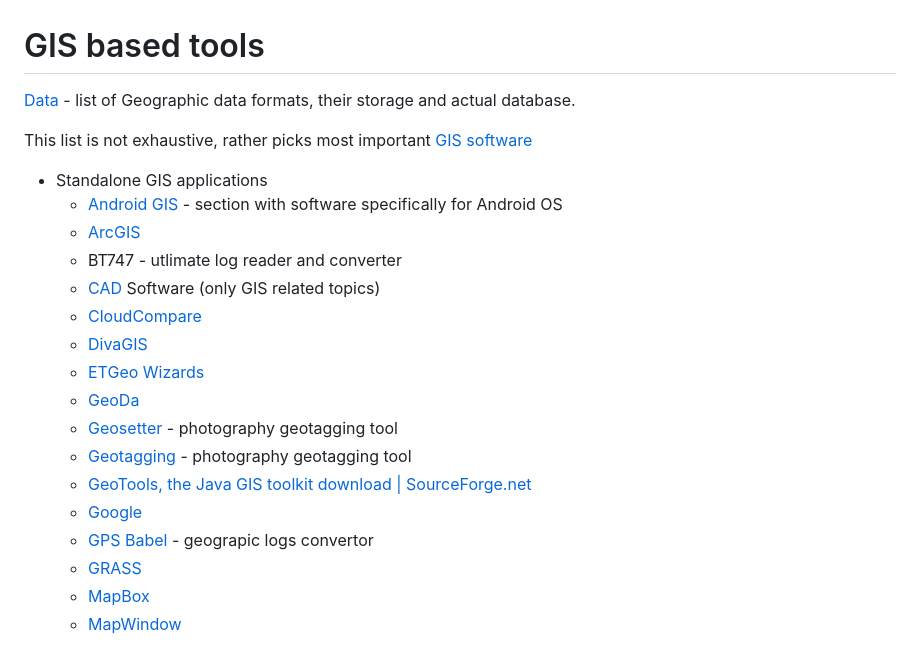
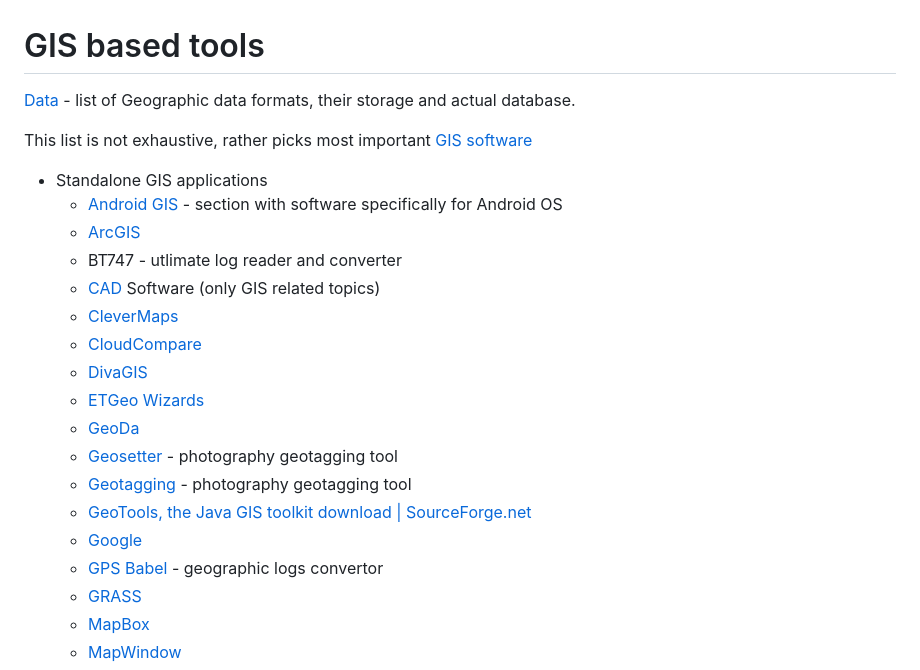
Before and after one commit to kubow/map-model, a Markdown page: README.md, the part around one of its changes. GitHub-like rendering.

Commit message:
Clevermaps added

```diff
--- a/README.md
+++ b/README.md
@@ -9,6 +9,7 @@ This list is not exhaustive, rather picks most important [GIS software](https://
 	- [ArcGIS](ArcGIS/ArcGIS.md)
 	- BT747 - utlimate log reader and converter
 	- [CAD](CAD.md) Software (only GIS related topics)
+	- [CleverMaps](CleverMaps/CleverMaps.md)
 	- [CloudCompare](CloudCompare/CloudCompare.md)
 	- [DivaGIS](DivaGIS/DivaGIS.md)
 	- [ETGeo Wizards](ETGeo/ETGeoWizards.md)
@@ -17,7 +18,7 @@ This list is not exhaustive, rather picks most important [GIS software](https://
 	- [Geotagging](https://github.com/jmlich/geotagging) - photography geotagging tool
 	- [GeoTools, the Java GIS toolkit download | SourceForge.net](https://sourceforge.net/projects/geotools/?source=directory)
 	- [Google](Google/Google.md)
-	- [GPS Babel](https://www.gpsbabel.org/download.html) - geograpic logs convertor
+	- [GPS Babel](https://www.gpsbabel.org/download.html) - geographic logs convertor
 	- [GRASS](GRASS/GRASS.md)
 	- [MapBox](MapBox/MapBox.md)
 	- [MapWindow](https://www.mapwindow.org/)
```
Also changed, not shown: other parts of README.md (+1 -1 lines), CleverMaps/CleverMaps.md (added, +5 -0 lines).
